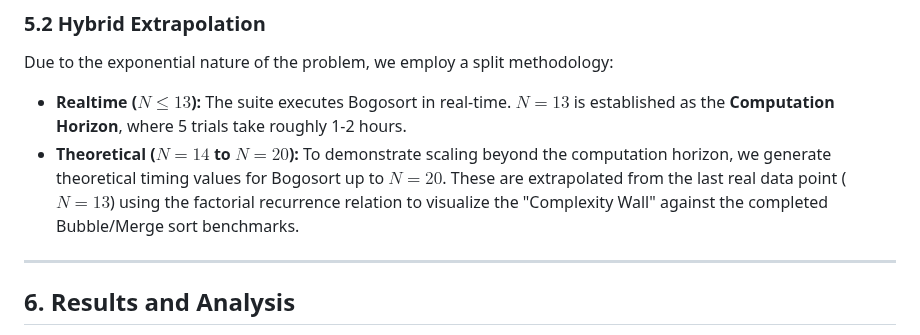
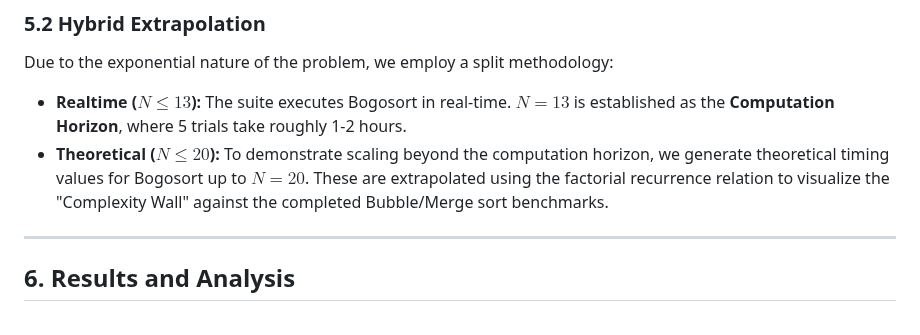
Before and after one commit to Aashuthosh1110/AeAeDih, a Markdown page: bogo/report.md, the part around the change. GitHub-like rendering.

Commit message:
some edits to report

```diff
--- a/bogo/report.md
+++ b/bogo/report.md
@@ -166,7 +166,7 @@ The benchmarking suite uses a C orchestration program that invokes compiled exec
 Due to the exponential nature of the problem, we employ a split methodology:
 
 * **Realtime ($N \le 13$):** The suite executes Bogosort in real-time. $N=13$ is established as the **Computation Horizon**, where 5 trials take roughly 1-2 hours.
-* **Theoretical ($N = 14$ to $N = 20$):** To demonstrate scaling beyond the computation horizon, we generate theoretical timing values for Bogosort up to $N=20$. These are extrapolated from the last real data point ($N=13$) using the factorial recurrence relation to visualize the "Complexity Wall" against the completed Bubble/Merge sort benchmarks.
+* **Theoretical ($N \le 20$):** To demonstrate scaling beyond the computation horizon, we generate theoretical timing values for Bogosort up to $N=20$. These are extrapolated using the factorial recurrence relation to visualize the "Complexity Wall" against the completed Bubble/Merge sort benchmarks.
 
 ---
 
```
